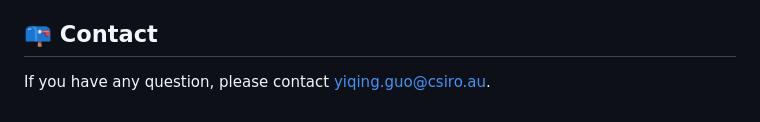
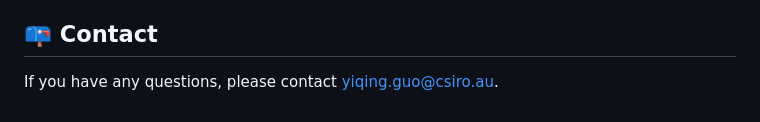
Before and after one commit to yiqing-csiro/wq-meta-learning-public, a Markdown page: README.md, the part around the change. GitHub-like rendering.

```diff
--- a/README.md
+++ b/README.md
@@ -71,4 +71,4 @@ While preparing this manuscript, the authors used Generative AI to improve langu
 
 ## 📪 Contact
 
-If you have any question, please contact [yiqing.guo@csiro.au]().
+If you have any questions, please contact [yiqing.guo@csiro.au]().
```
